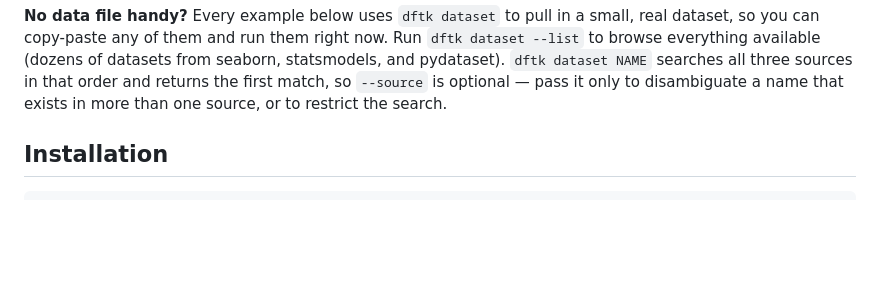
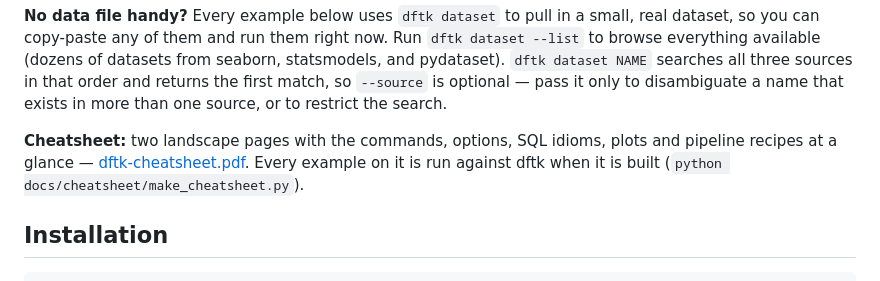
Before and after one commit to hemingur/dataframe-toolkit, a Markdown page: README.md, the part around the change. Rendered like a GitHub page; blank space fills up the shorter version.

Commit message:
docs: link the cheatsheet from the README

```diff
--- a/README.md
+++ b/README.md
@@ -17,6 +17,12 @@ datasets from seaborn, statsmodels, and pydataset). `dftk dataset NAME`
 searches all three sources in that order and returns the first match, so
 `--source` is optional — pass it only to disambiguate a name that exists in
 more than one source, or to restrict the search.
+
+**Cheatsheet:** two landscape pages with the commands, options, SQL idioms,
+plots and pipeline recipes at a glance —
+[dftk-cheatsheet.pdf](https://github.com/hemingur/dataframe-toolkit/blob/main/docs/cheatsheet/dftk-cheatsheet.pdf).
+Every example on it is run against dftk when it is built
+(`python docs/cheatsheet/make_cheatsheet.py`).
 
 ## Installation
 
```
Also changed, not shown: CHANGELOG.md (+5 -0 lines).
